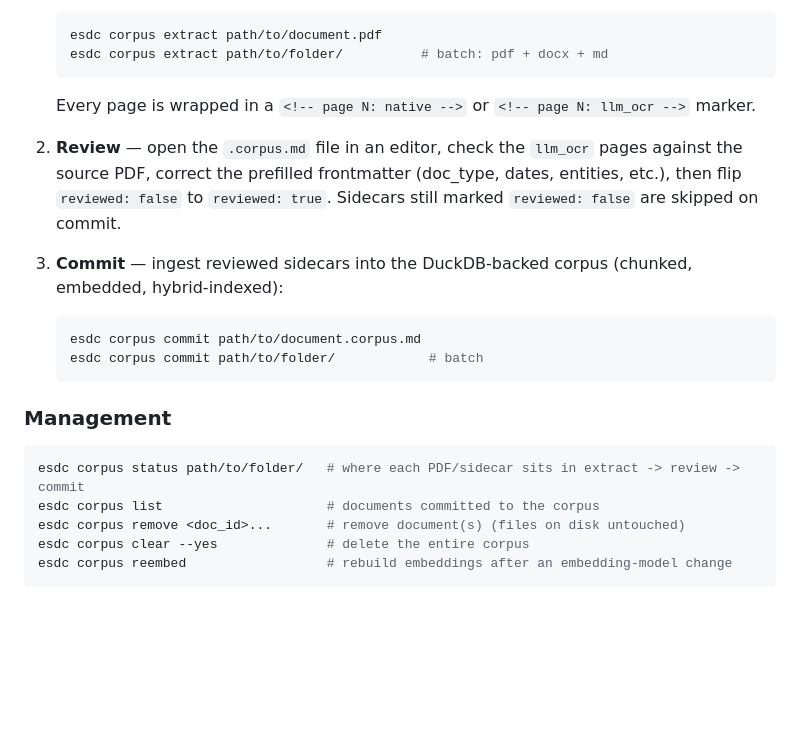
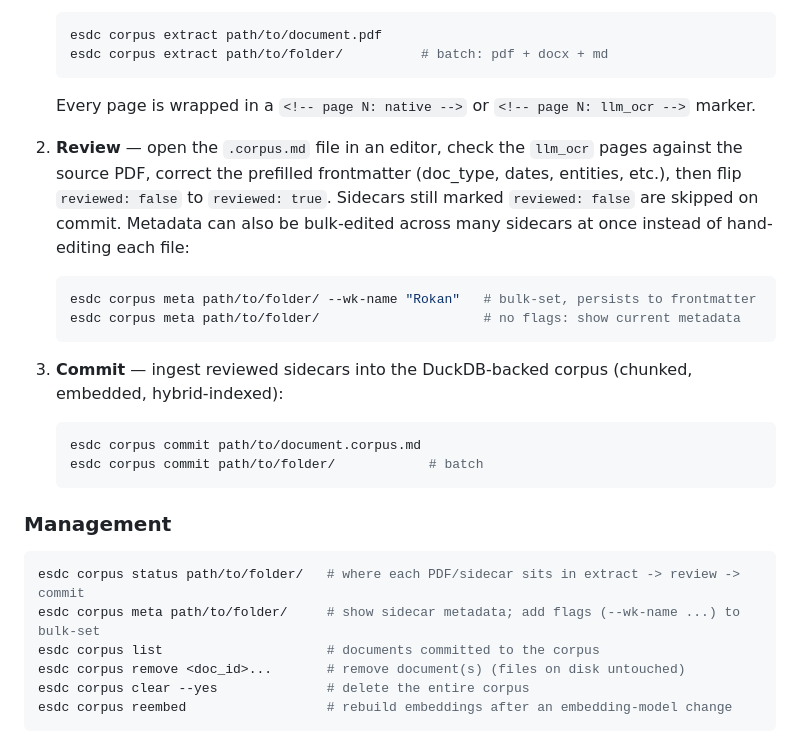
Before and after one commit to fajril/esdc, a Markdown page: README.md, the part around the change. GitHub-like rendering; blank space fills up the shorter version.

Commit message:
docs: document esdc corpus meta workflow

````diff
--- a/README.md
+++ b/README.md
@@ -322,7 +322,11 @@ Ingestion is two steps with a human review gate in between — nothing reaches t
    ```
    Every page is wrapped in a `<!-- page N: native -->` or `<!-- page N: llm_ocr -->` marker.
 
-2. **Review** — open the `.corpus.md` file in an editor, check the `llm_ocr` pages against the source PDF, correct the prefilled frontmatter (doc_type, dates, entities, etc.), then flip `reviewed: false` to `reviewed: true`. Sidecars still marked `reviewed: false` are skipped on commit.
+2. **Review** — open the `.corpus.md` file in an editor, check the `llm_ocr` pages against the source PDF, correct the prefilled frontmatter (doc_type, dates, entities, etc.), then flip `reviewed: false` to `reviewed: true`. Sidecars still marked `reviewed: false` are skipped on commit. Metadata can also be bulk-edited across many sidecars at once instead of hand-editing each file:
+   ```bash
+   esdc corpus meta path/to/folder/ --wk-name "Rokan"   # bulk-set, persists to frontmatter
+   esdc corpus meta path/to/folder/                     # no flags: show current metadata
+   ```
 
 3. **Commit** — ingest reviewed sidecars into the DuckDB-backed corpus (chunked, embedded, hybrid-indexed):
    ```bash
@@ -334,6 +338,7 @@ Ingestion is two steps with a human review gate in between — nothing reaches t
 
 ```bash
 esdc corpus status path/to/folder/   # where each PDF/sidecar sits in extract -> review -> commit
+esdc corpus meta path/to/folder/     # show sidecar metadata; add flags (--wk-name ...) to bulk-set
 esdc corpus list                     # documents committed to the corpus
 esdc corpus remove <doc_id>...       # remove document(s) (files on disk untouched)
 esdc corpus clear --yes              # delete the entire corpus
````
